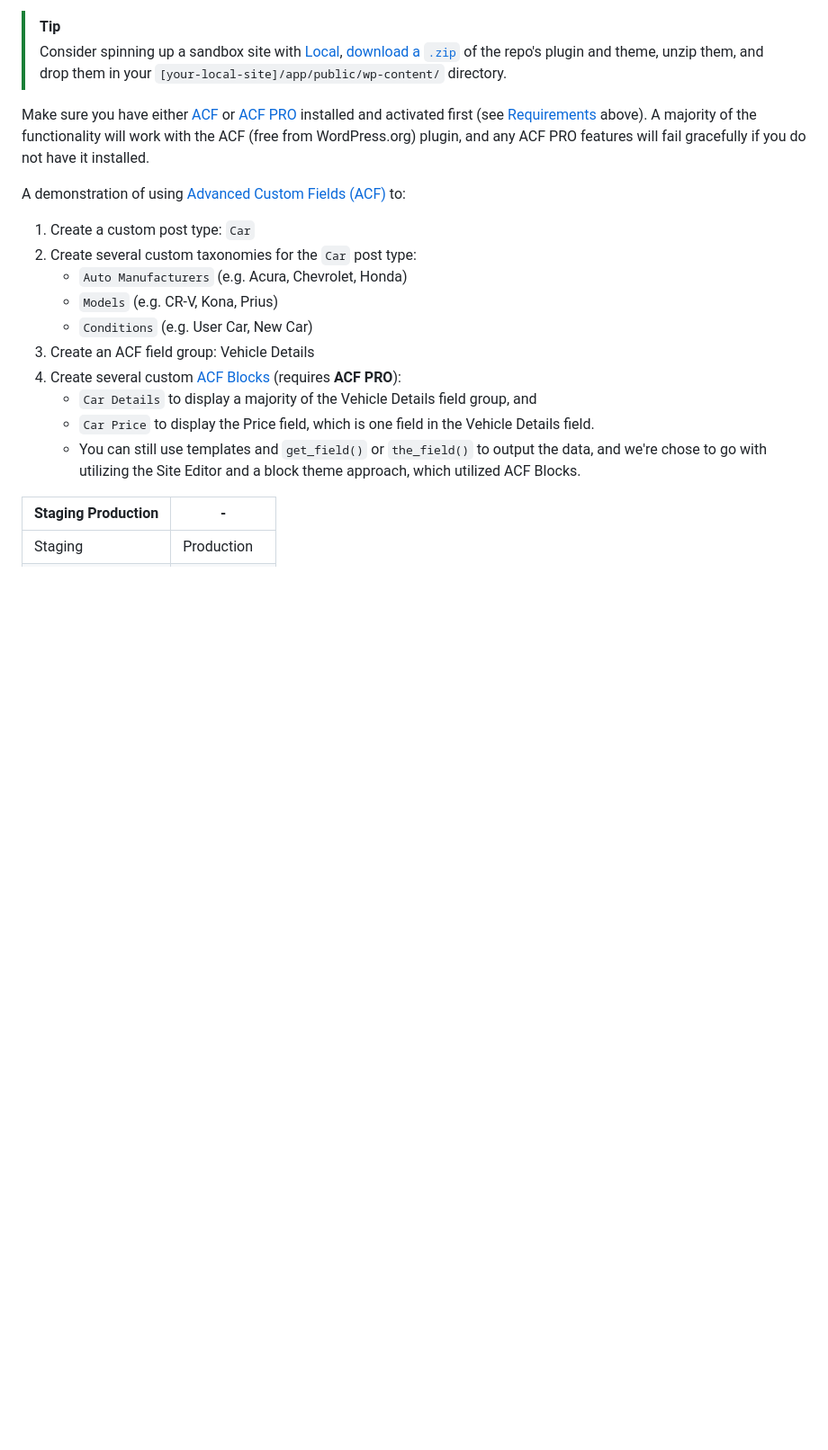
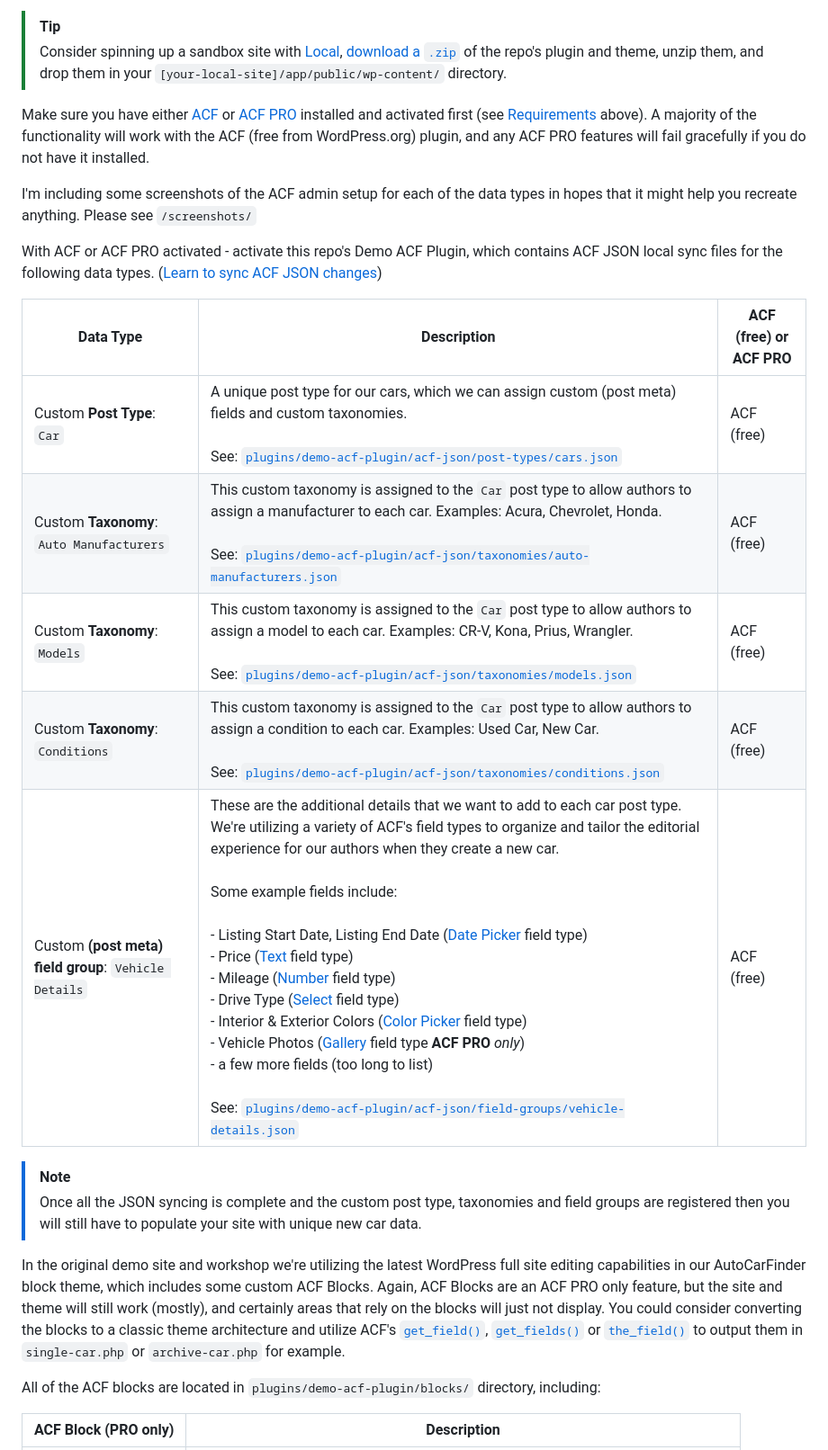
Before and after one commit to colorful-tones/Auto-Car-Finder, a Markdown page: README.md, the part around the change printed below. Shown: that part at 90% size. GitHub-like rendering; blank space fills up the shorter version.

Commit message:
👌 IMPROVE: repo README with greater details

```diff
--- a/README.md
+++ b/README.md
@@ -27,20 +27,25 @@ The root of this repository represents the `wp-content/` directory of your WordP
 
 Make sure you have either [ACF](https://wp.org/plugins/advanced-custom-fields/) or [ACF PRO](https://www.advancedcustomfields.com/pro/) installed and activated first (see [Requirements](#requirements) above). A majority of the functionality will work with the ACF (free from WordPress.org) plugin, and any ACF PRO features will fail gracefully if you do not have it installed.
 
-A demonstration of using [Advanced Custom Fields (ACF)](https://www.advancedcustomfields.com/) to:
+I'm including some screenshots of the ACF admin setup for each of the data types in hopes that it might help you recreate anything. Please see `/screenshots/`
 
-1. Create a custom post type: `Car`
-2. Create several custom taxonomies for the `Car` post type:
-    - `Auto Manufacturers` (e.g. Acura, Chevrolet, Honda)
-    - `Models` (e.g. CR-V, Kona, Prius)
-    - `Conditions` (e.g. User Car, New Car)
-3. Create an ACF field group: Vehicle Details
-4. Create several custom [ACF Blocks](https://www.advancedcustomfields.com/resources/blocks/) (requires **ACF PRO**):
-    - `Car Details` to display a majority of the Vehicle Details field group, and
-    - `Car Price` to display the Price field, which is one field in the Vehicle Details field.
-    - You can still use templates and `get_field()` or `the_field()` to output the data, and we're chose to go with utilizing the Site Editor and a block theme approach, which utilized ACF Blocks.
+With ACF or ACF PRO activated - activate this repo's Demo ACF Plugin, which contains ACF JSON local sync files for the following data types. ([Learn to sync ACF JSON changes](https://www.advancedcustomfields.com/resources/local-json/#syncing-changes))
 
-| Staging Production |-|
-|----------|-|
-| Staging | Production |
+Data Type | Description | ACF (free) or ACF PRO |
+|---------|---------|------------|
+| Custom **Post Type**: `Car` | A unique post type for our cars, which we can assign custom (post meta) fields and custom taxonomies. <br><br> See: [`plugins/demo-acf-plugin/acf-json/post-types/cars.json`](https://github.com/colorful-tones/Auto-Car-Finder/blob/main/plugins/demo-acf-plugin/acf-json/post-types/cars.json) | ACF (free) |
+| Custom **Taxonomy**: `Auto Manufacturers` | This custom taxonomy is assigned to the `Car` post type to allow authors to assign a manufacturer to each car. Examples: Acura, Chevrolet, Honda. <br><br> See: [`plugins/demo-acf-plugin/acf-json/taxonomies/auto-manufacturers.json`](https://github.com/colorful-tones/Auto-Car-Finder/blob/main/plugins/demo-acf-plugin/acf-json/taxonomies/auto-manufacturers.json) | ACF (free) |
+| Custom **Taxonomy**: `Models` | This custom taxonomy is assigned to the `Car` post type to allow authors to assign a model to each car. Examples: CR-V, Kona, Prius, Wrangler. <br><br> See: [`plugins/demo-acf-plugin/acf-json/taxonomies/models.json`](https://github.com/colorful-tones/Auto-Car-Finder/blob/main/plugins/demo-acf-plugin/acf-json/taxonomies/models.json) | ACF (free) |
+| Custom **Taxonomy**: `Conditions` | This custom taxonomy is assigned to the `Car` post type to allow authors to assign a condition to each car. Examples: Used Car, New Car. <br><br> See: [`plugins/demo-acf-plugin/acf-json/taxonomies/conditions.json`](https://github.com/colorful-tones/Auto-Car-Finder/blob/main/plugins/demo-acf-plugin/acf-json/taxonomies/conditions.json) | ACF (free) |
+| Custom **(post meta) field group**: `Vehicle Details` | These are the additional details that we want to add to each car post type. We're utilizing a variety of ACF's field types to organize and tailor the editorial experience for our authors when they create a new car. <br><br>Some example fields include: <br><br>- Listing Start Date, Listing End Date ([Date Picker](https://www.advancedcustomfields.com/resources/date-picker/) field type) <br>- Price ([Text](https://www.advancedcustomfields.com/resources/text/) field type) <br>- Mileage ([Number](https://www.advancedcustomfields.com/resources/number/) field type) <br>- Drive Type ([Select](https://www.advancedcustomfields.com/resources/select/) field type) <br>- Interior & Exterior Colors ([Color Picker](https://www.advancedcustomfields.com/resources/color-picker/) field type) <br>- Vehicle Photos ([Gallery](https://www.advancedcustomfields.com/resources/gallery/) field type **ACF PRO** *only*) <br>- a few more fields (too long to list)<br><br> See: [`plugins/demo-acf-plugin/acf-json/field-groups/vehicle-details.json`](https://github.com/colorful-tones/Auto-Car-Finder/blob/main/plugins/demo-acf-plugin/acf-json/field-groups/vehicle-details.json) | ACF (free) |
+
+> [!NOTE]
+> Once all the JSON syncing is complete and the custom post type, taxonomies and field groups are registered then you will still have to populate your site with unique new car data.
+
+In the original demo site and workshop we're utilizing the latest WordPress full site editing capabilities in our AutoCarFinder block theme, which includes some custom ACF Blocks.
+Again, ACF Blocks are an ACF PRO only feature, but the site and theme will still work (mostly), and certainly areas that rely on the blocks will just not display. You could consider converting the blocks to a classic theme architecture and utilize ACF's [`get_field()`](https://www.advancedcustomfields.com/resources/get_field/), [`get_fields()`](https://www.advancedcustomfields.com/resources/get_fields/) or [`the_field()`](https://www.advancedcustomfields.com/resources/the_field/) to output them in `single-car.php` or `archive-car.php` for example.
+
+All of the ACF blocks are located in `plugins/demo-acf-plugin/blocks/` directory, including:
+
+| ACF Block (PRO only) | Description |
 |---------|------------|
```
Also changed, not shown: other parts of README.md (+6 -3 lines).
